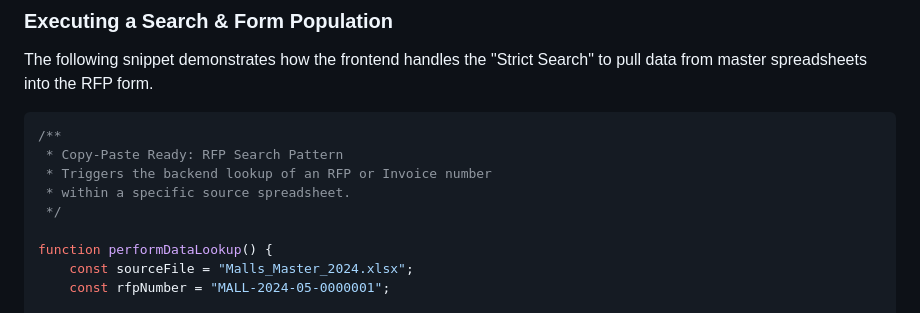
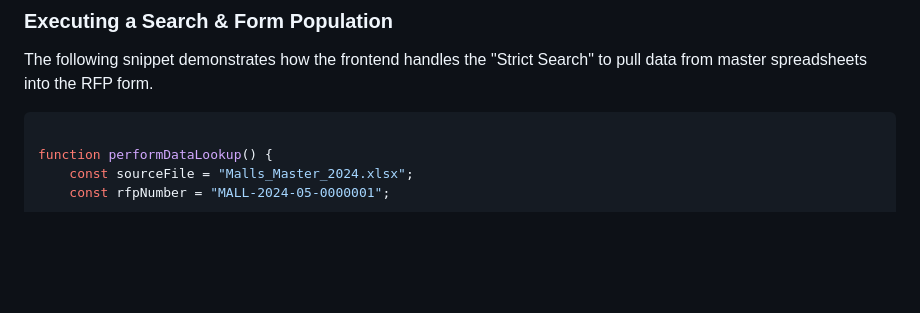
Before and after one commit to mrjeronluther/Payment-Endorsement-Portal, a Markdown page: README.md, the part around the change. Rendered like a GitHub page; blank space fills up the shorter version.

````diff
--- a/README.md
+++ b/README.md
@@ -51,11 +51,6 @@ You require three specific Google Sheets to act as the backend:
 The following snippet demonstrates how the frontend handles the "Strict Search" to pull data from master spreadsheets into the RFP form.
 
 ```javascript
-/**
- * Copy-Paste Ready: RFP Search Pattern
- * Triggers the backend lookup of an RFP or Invoice number
- * within a specific source spreadsheet.
- */
 
 function performDataLookup() {
     const sourceFile = "Malls_Master_2024.xlsx";
````
